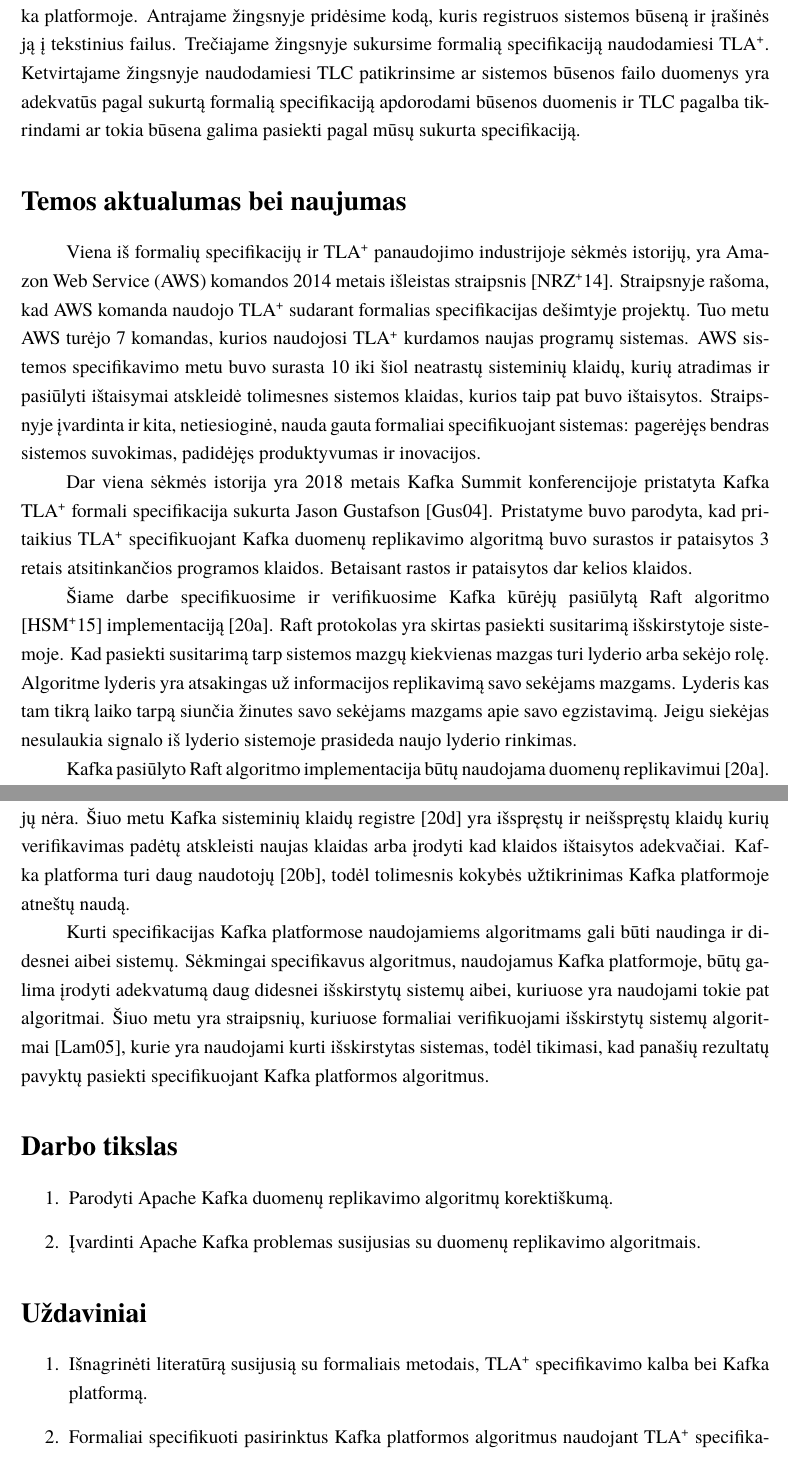
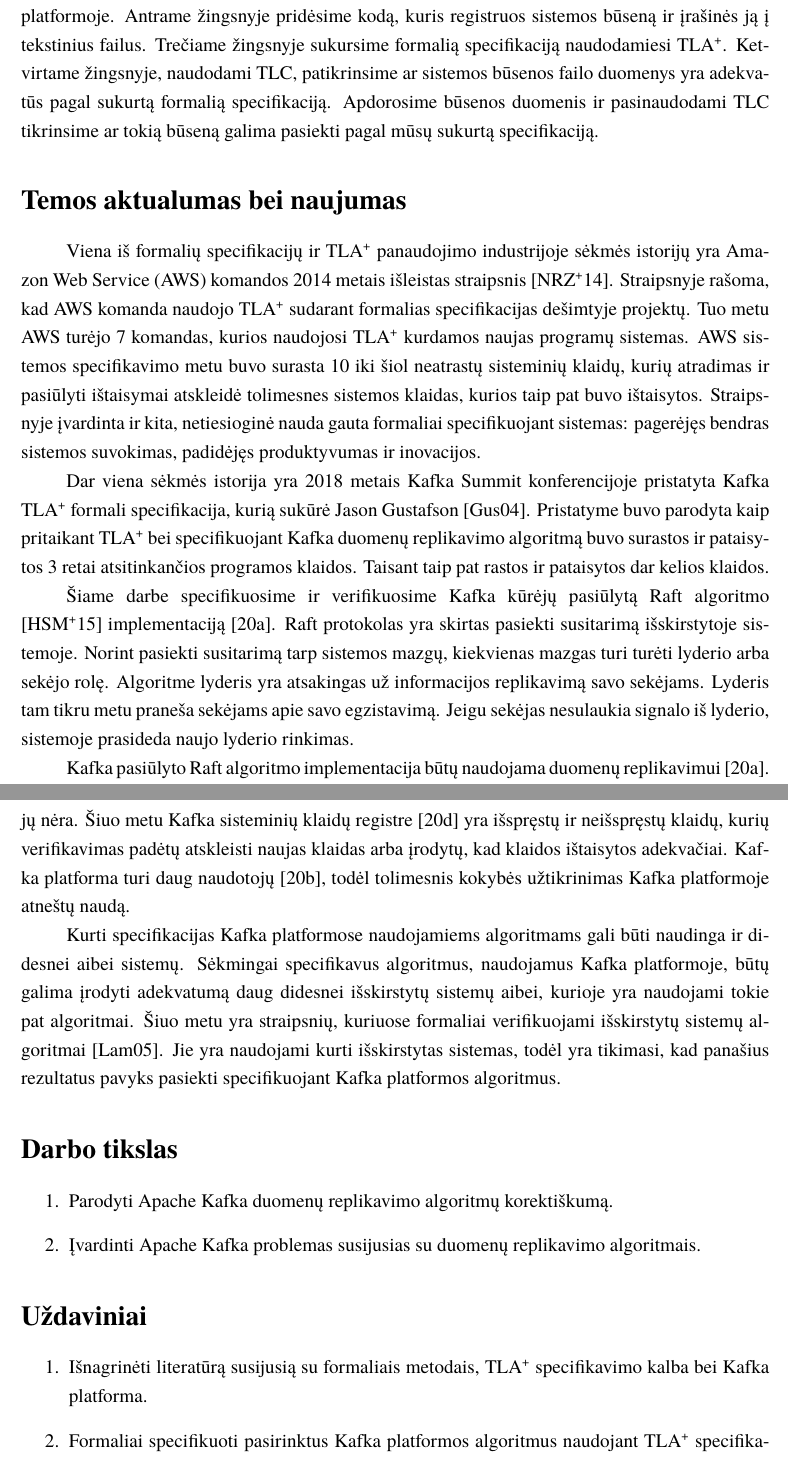
Before and after one commit to macro161/Masters, a LaTeX thesis (Thesis/magistrinis.tex): two parts of pages 5 and 6 of 8, joined at a grey line, cut so that both start at the same text. Compiled offline with XeLaTeX; a missing font is replaced by an installed copy or a similar font.

Commit message:
dfdsfsdf

```diff
--- a/Thesis/magistrinis.tex
+++ b/Thesis/magistrinis.tex
@@ -110,32 +110,32 @@
 		\end{enumerate}
 
 		Šiame darbe pirmą žingsnį praleisime, nes specifikuosime jau įgyvendintus algoritmus Kafka platformoje.
-		Antrajame žingsnyje pridėsime kodą, kuris registruos sistemos būseną ir įrašinės ją į tekstinius failus.
-		Trečiajame žingsnyje sukursime formalią specifikaciją naudodamiesi TLA\textsuperscript{+}.
-		Ketvirtajame žingsnyje naudodamiesi TLC patikrinsime ar sistemos būsenos failo duomenys yra adekvatūs pagal sukurtą formalią specifikaciją apdorodami būsenos duomenis ir TLC pagalba tikrindami ar tokia būsena galima pasiekti pagal mūsų sukurta specifikaciją.
+		Antrame žingsnyje pridėsime kodą, kuris registruos sistemos būseną ir įrašinės ją į tekstinius failus.
+		Trečiame žingsnyje sukursime formalią specifikaciją naudodamiesi TLA\textsuperscript{+}.
+		Ketvirtame žingsnyje, naudodami TLC, patikrinsime ar sistemos būsenos failo duomenys yra adekvatūs pagal sukurtą formalią specifikaciją. Apdorosime būsenos duomenis ir pasinaudodami TLC tikrinsime ar tokią būseną galima pasiekti pagal mūsų sukurtą specifikaciją.
 
 
 	\sectionnonum{Temos aktualumas bei naujumas}
-		Viena iš formalių specifikacijų ir TLA\textsuperscript{+} panaudojimo industrijoje sėkmės istorijų, yra Amazon Web Service (AWS) komandos 2014 metais išleistas straipsnis \cite{newcombe2014use}.
+		Viena iš formalių specifikacijų ir TLA\textsuperscript{+} panaudojimo industrijoje sėkmės istorijų yra Amazon Web Service (AWS) komandos 2014 metais išleistas straipsnis \cite{newcombe2014use}.
 		Straipsnyje rašoma,  kad AWS komanda naudojo TLA\textsuperscript{+} sudarant formalias specifikacijas dešimtyje projektų. Tuo metu AWS turėjo 7 komandas, kurios naudojosi TLA\textsuperscript{+} kurdamos naujas programų sistemas.
 		AWS sistemos specifikavimo metu buvo surasta 10 iki šiol neatrastų sisteminių klaidų, kurių atradimas ir pasiūlyti ištaisymai atskleidė tolimesnes sistemos klaidas, kurios taip pat buvo ištaisytos.
-		Straipsnyje įvardinta ir kita, netiesioginė, nauda gauta formaliai specifikuojant sistemas: pagerėjęs bendras sistemos suvokimas, padidėjęs produktyvumas ir inovacijos.
+		Straipsnyje įvardinta ir kita, netiesioginė nauda gauta formaliai specifikuojant sistemas: pagerėjęs bendras sistemos suvokimas, padidėjęs produktyvumas ir inovacijos.
 
 
-		Dar viena sėkmės istorija yra 2018 metais Kafka Summit konferencijoje pristatyta Kafka TLA\textsuperscript{+} formali specifikacija sukurta Jason Gustafson \cite{kfkTla}.
-		Pristatyme buvo parodyta, kad pritaikius TLA\textsuperscript{+} specifikuojant Kafka duomenų replikavimo algoritmą buvo surastos ir pataisytos 3 retais atsitinkančios programos klaidos.
-		Betaisant rastos ir pataisytos dar kelios klaidos.
+		Dar viena sėkmės istorija yra 2018 metais Kafka Summit konferencijoje pristatyta Kafka TLA\textsuperscript{+} formali specifikacija, kurią sukūrė Jason Gustafson \cite{kfkTla}.
+		Pristatyme buvo parodyta kaip pritaikant TLA\textsuperscript{+} bei specifikuojant Kafka duomenų replikavimo algoritmą buvo surastos ir pataisytos 3 retai atsitinkančios programos klaidos.
+		Taisant taip pat rastos ir pataisytos dar kelios klaidos.
 
 
 		Šiame darbe specifikuosime ir verifikuosime Kafka kūrėjų pasiūlytą Raft algoritmo \cite{10.1145/2723872.2723876} implementaciją \cite{raftimpl}.
 		Raft protokolas yra skirtas pasiekti susitarimą išskirstytoje sistemoje.
-		Kad pasiekti susitarimą tarp sistemos mazgų kiekvienas mazgas turi lyderio arba sekėjo rolę.
-		Algoritme lyderis yra atsakingas už informacijos replikavimą savo sekėjams mazgams.
-		Lyderis kas tam tikrą laiko tarpą siunčia žinutes savo sekėjams mazgams apie savo egzistavimą.
-		Jeigu siekėjas nesulaukia signalo iš lyderio sistemoje prasideda naujo lyderio rinkimas.
+		Norint pasiekti susitarimą tarp sistemos mazgų, kiekvienas mazgas turi turėti lyderio arba sekėjo rolę.
+		Algoritme lyderis yra atsakingas už informacijos replikavimą savo sekėjams.
+		Lyderis tam tikru metu praneša sekėjams apie savo egzistavimą.
+		Jeigu sekėjas nesulaukia signalo iš lyderio, sistemoje prasideda naujo lyderio rinkimas.
 
 
 		Kafka pasiūlyto Raft algoritmo implementacija būtų naudojama duomenų replikavimui \cite{raftimpl}.
-		Nors Raft algoritmui jau yra sukurtų formalių specifikacijų TLA\textsuperscript{+} kalba \cite{rafttla}, tačiau pasiūlyta implementacija skiriasi nuo iki šiol sukurtų specifikacijų, todėl reiktų sukurti atskirą formalią specifikaciją bei ją verifikuoti.
+		Nors Raft algoritmui jau yra sukurta formalių specifikacijų TLA\textsuperscript{+} kalba \cite{rafttla}, tačiau pasiūlyta implementacija skiriasi nuo iki šiol sukurtų specifikacijų, todėl reiktų sukurti atskirą formalią specifikaciją bei ją verifikuoti.
 
 
@@ -143,12 +143,12 @@
 		Panašią mokslininkų sėkmę matome ir Amazon Web Service formalios specifikacijos sudarymo tyrimuose \cite{newcombe2014use}.
-		Dėl papildomų Kafka formalių specifikacijų stokos ir praeityje pasisekusio formalaus specifikavimo išskirstytuose sistemose manome, kad papildomi tyrimai Kafka platformoje atneštu naudos surandant algoritmų klaidas arba užtikrinant, kad specifikuotose algoritmuose jų nėra.
-		Šiuo metu Kafka sisteminių klaidų registre \cite{kfkissue} yra išspręstų ir neišspręstų  klaidų kurių verifikavimas padėtų atskleisti naujas klaidas arba įrodyti kad klaidos ištaisytos adekvačiai.
+		Dėl papildomų Kafka formalių specifikacijų stokos ir praeityje pasisekusio formalaus specifikavimo išskirstytuose sistemose manome, kad papildomi tyrimai Kafka platformoje atneštų naudos surandant algoritmų klaidas arba užtikrinant, kad specifikuotose algoritmuose jų nėra.
+		Šiuo metu Kafka sisteminių klaidų registre \cite{kfkissue} yra išspręstų ir neišspręstų  klaidų, kurių verifikavimas padėtų atskleisti naujas klaidas arba įrodytų, kad klaidos ištaisytos adekvačiai.
 		Kafka platforma turi daug naudotojų \cite{kfk}, todėl tolimesnis kokybės užtikrinimas Kafka platformoje atneštų naudą.
 
 
 		Kurti specifikacijas Kafka platformose naudojamiems algoritmams gali būti naudinga ir didesnei aibei sistemų.
-		Sėkmingai specifikavus algoritmus, naudojamus Kafka platformoje, būtų galima įrodyti adekvatumą daug didesnei išskirstytų sistemų aibei, kuriuose yra naudojami tokie pat algoritmai.
-		Šiuo metu yra straipsnių, kuriuose formaliai verifikuojami išskirstytų sistemų algoritmai \cite{lamport2005generalized}, kurie yra naudojami kurti išskirstytas sistemas, todėl tikimasi, kad panašių rezultatų pavyktų pasiekti specifikuojant Kafka platformos algoritmus.
+		Sėkmingai specifikavus algoritmus, naudojamus Kafka platformoje, būtų galima įrodyti adekvatumą daug didesnei išskirstytų sistemų aibei, kurioje yra naudojami tokie pat algoritmai.
+		Šiuo metu yra straipsnių, kuriuose formaliai verifikuojami išskirstytų sistemų algoritmai \cite{lamport2005generalized}. Jie yra naudojami kurti išskirstytas sistemas, todėl yra tikimasi, kad panašius rezultatus pavyks pasiekti specifikuojant Kafka platformos algoritmus.
 
 	\sectionnonum{Darbo tikslas}
 		\begin{enumerate}
@@ -159,7 +159,7 @@
 
 	\sectionnonum{Uždaviniai}
 		\begin{enumerate}
-			\item{Išnagrinėti literatūrą susijusią su formaliais metodais, TLA\textsuperscript{+} specifikavimo kalba bei Kafka platformą.}
+			\item{Išnagrinėti literatūrą susijusią su formaliais metodais, TLA\textsuperscript{+} specifikavimo kalba bei Kafka platforma.}
 			\item{Formaliai specifikuoti pasirinktus Kafka platformos algoritmus naudojant TLA\textsuperscript{+} specifikavimo kalbą.}
-			\item{Verifikuoti, ar pagal sukurtą specifikaciją Kafka platforma veikia korektiškai.}
+			\item{Verifikuoti ar pagal sukurtą specifikaciją Kafka platforma veikia korektiškai.}
 			\item{Esant poreikiui įrodyti specifikacijos savybes naudojant TLAPS.}
```
Also changed, not shown: Thesis/SPOILER_magistrinis.pdf (added), Thesis/magistrinis.pdf, Thesis/magistrinis.tex (72 more changed lines).
